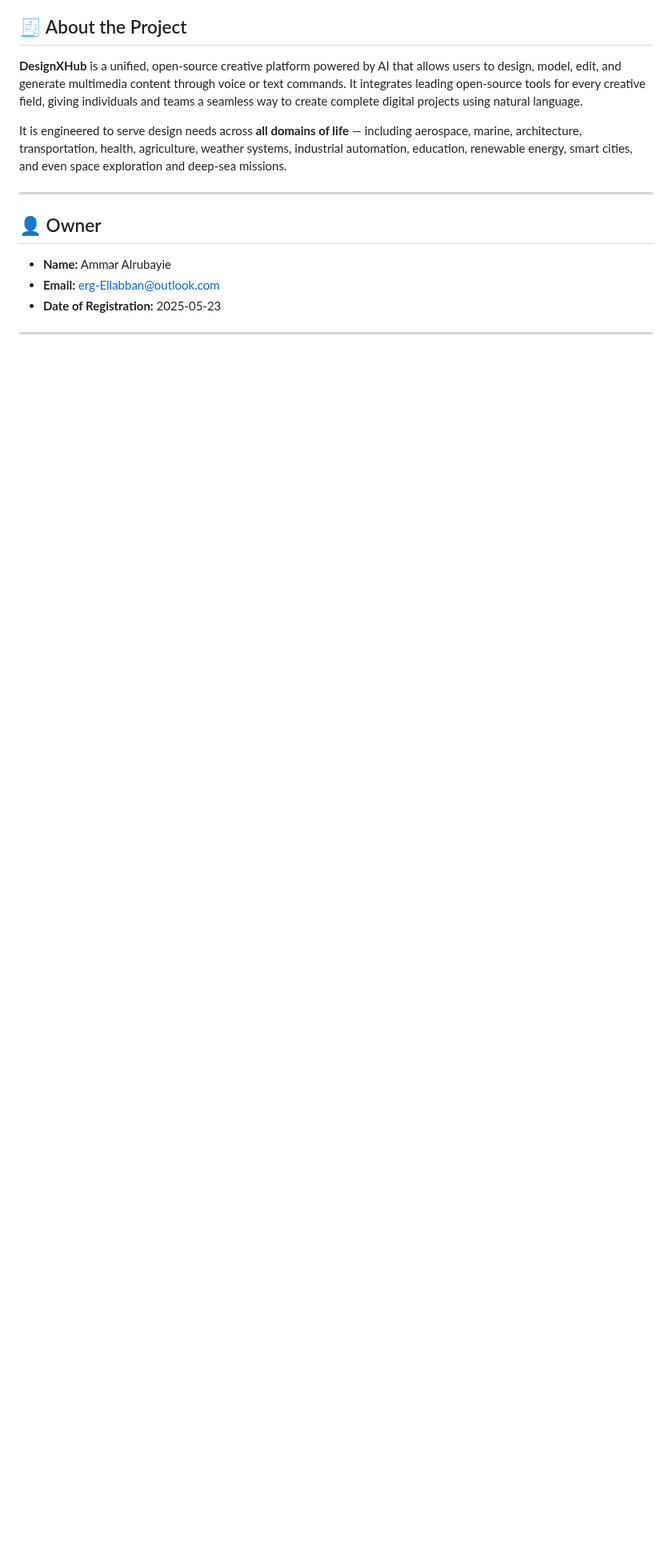
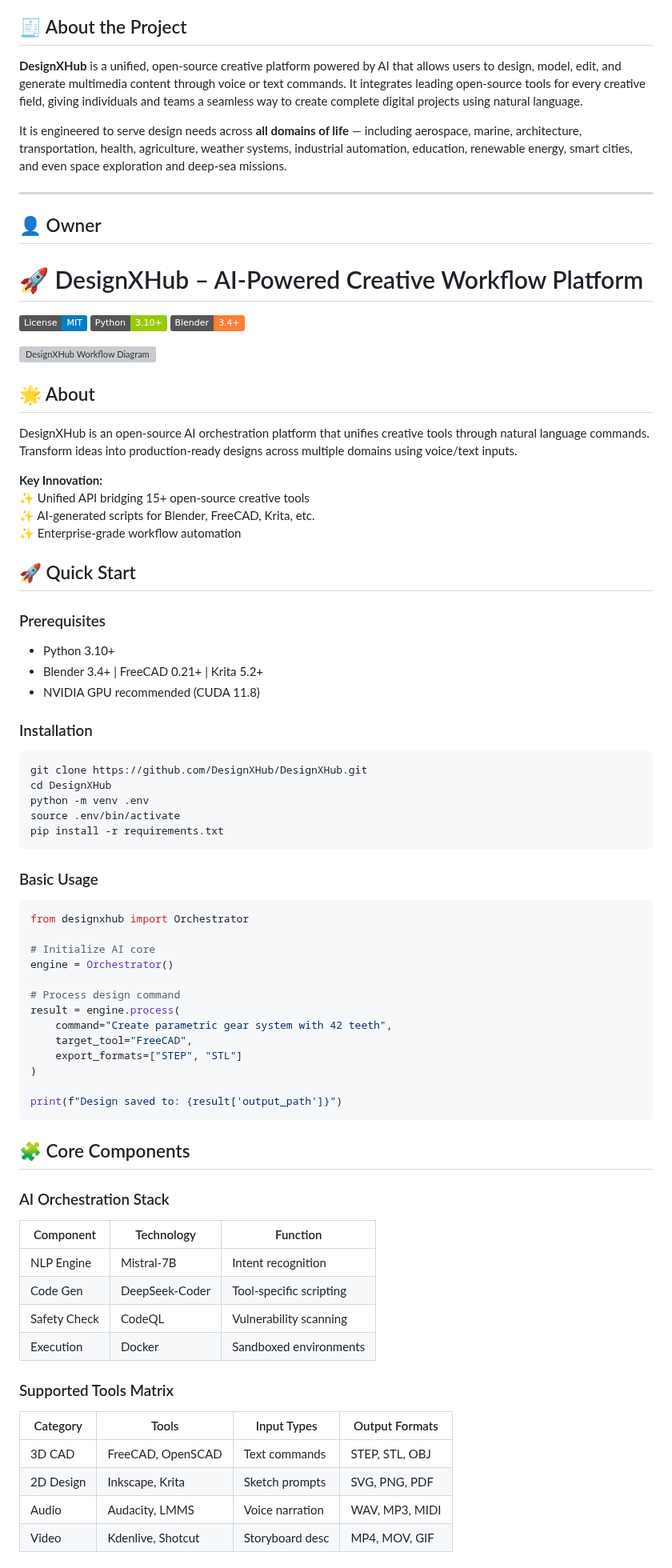
Before and after one commit to DesignXHub/DesignXHub, a Markdown page: README.md, the part around one of its changes. Shown at 80% size. Drawn GitHub-style; badges without logos; blank space fills up the shorter version; grey boxes are pictures that could not be loaded.

````diff
--- a/README.md
+++ b/README.md
@@ -17,6 +17,71 @@ It is engineered to serve design needs across **all domains of life** — includ
 
 ## 👤 Owner
 
-- **Name:** Ammar Alrubayie
-- **Email:** erg-Ellabban@outlook.com
-- **Date of Registration:** 2025-05-23
+# 🚀 DesignXHub – AI-Powered Creative Workflow Platform
+
+[![License: MIT](https://img.shields.io/badge/License-MIT-blue.svg)](https://opensource.org/licenses/MIT)
+[![Python 3.10+](https://img.shields.io/badge/Python-3.10%2B-green.svg)](https://www.python.org/)
+[![Blender 3.4+](https://img.shields.io/badge/Blender-3.4%2B-orange.svg)](https://www.blender.org/)
+
+![DesignXHub Workflow Diagram](https://github.com/DesignXHub/.github/raw/main/assets/workflow-diagram.png)
+
+## 🌟 About
+
+DesignXHub is an open-source AI orchestration platform that unifies creative tools through natural language commands. Transform ideas into production-ready designs across multiple domains using voice/text inputs.
+
+**Key Innovation:**
+✨ Unified API bridging 15+ open-source creative tools
+✨ AI-generated scripts for Blender, FreeCAD, Krita, etc.
+✨ Enterprise-grade workflow automation
+
+## 🚀 Quick Start
+
+### Prerequisites
+- Python 3.10+
+- Blender 3.4+ | FreeCAD 0.21+ | Krita 5.2+
+- NVIDIA GPU recommended (CUDA 11.8)
+
+### Installation
+```bash
+git clone https://github.com/DesignXHub/DesignXHub.git
+cd DesignXHub
+python -m venv .env
+source .env/bin/activate
+pip install -r requirements.txt
+```
+
+### Basic Usage
+```python
+from designxhub import Orchestrator
+
+# Initialize AI core
+engine = Orchestrator()
+
+# Process design command
+result = engine.process(
+    command="Create parametric gear system with 42 teeth",
+    target_tool="FreeCAD",
+    export_formats=["STEP", "STL"]
+)
+
+print(f"Design saved to: {result['output_path']}")
+```
+
+## 🧩 Core Components
+
+### AI Orchestration Stack
+| Component | Technology | Function |
+|-----------|------------|----------|
+| NLP Engine | Mistral-7B | Intent recognition |
+| Code Gen | DeepSeek-Coder | Tool-specific scripting |
+| Safety Check | CodeQL | Vulnerability scanning |
+| Execution | Docker | Sandboxed environments |
+
+### Supported Tools Matrix
+| Category | Tools | Input Types | Output Formats |
+|----------|-------|-------------|----------------|
+| 3D CAD | FreeCAD, OpenSCAD | Text commands | STEP, STL, OBJ |
+| 2D Design | Inkscape, Krita | Sketch prompts | SVG, PNG, PDF |
+| Audio | Audacity, LMMS | Voice narration | WAV, MP3, MIDI |
+| Video | Kdenlive, Shotcut | Storyboard desc | MP4, MOV, GIF |
+
````
Also changed, not shown: other parts of README.md (+54 -109 lines).
